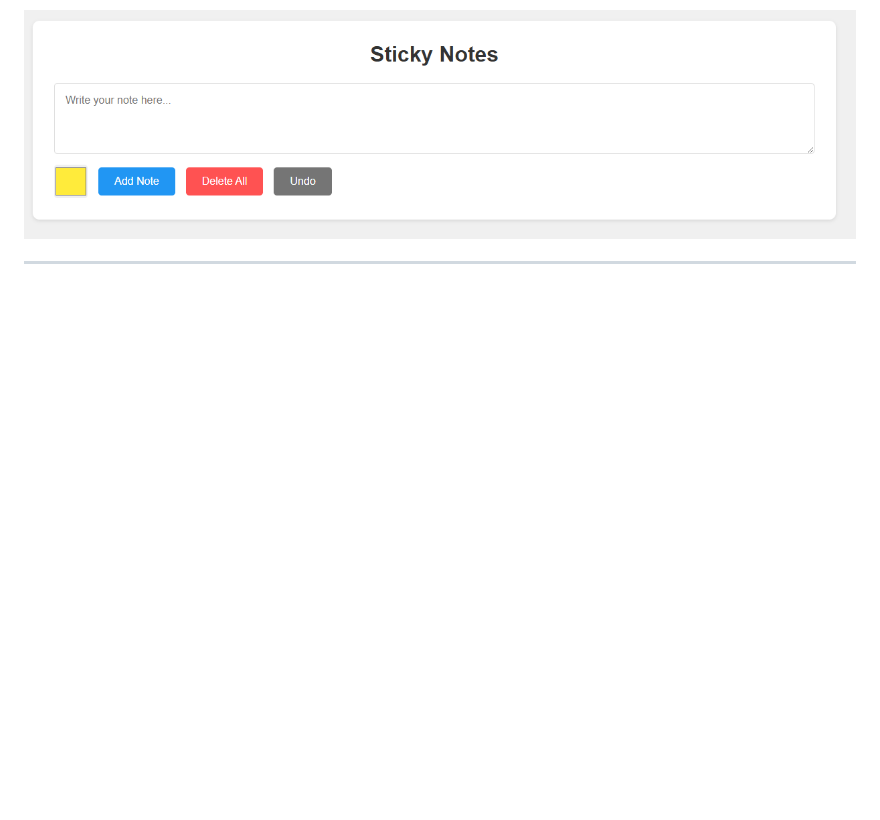
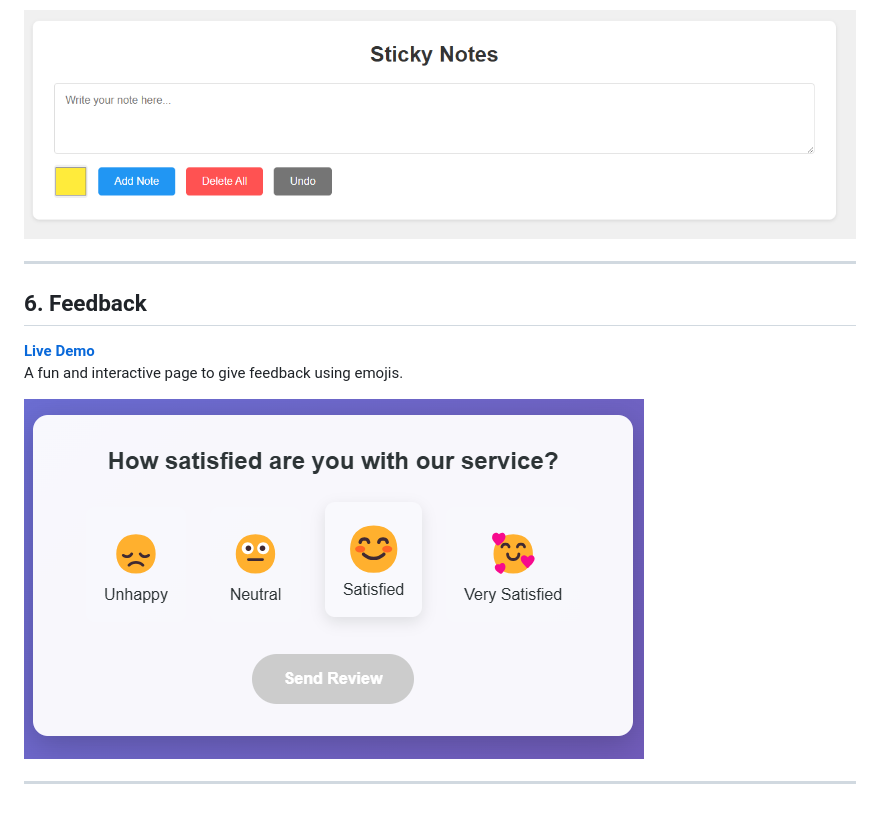
Before and after one commit to AmanMishra11/js-2, a Markdown page: README.md, the part around the change. GitHub-like rendering; pictures changed too: assets/feedback.png (added); blank space fills up the shorter version.

Commit message:
added the feedback page and changed the readme file

```diff
--- a/README.md
+++ b/README.md
@@ -44,3 +44,11 @@ A fun and interactive page to add, delete sticky notes with a simple and intuiti
 ![Keycode Keyboard Screenshot](./assets/sticky.png)
 
 ---
+
+## 6. Feedback
+**[Live Demo](https://amanmishra11.github.io/js-2/feedback.html)**
+A fun and interactive page to give feedback using emojis.
+
+![Keycode Keyboard Screenshot](./assets/feedback.png)
+
+---
```
Also changed, not shown: 3 other files.
